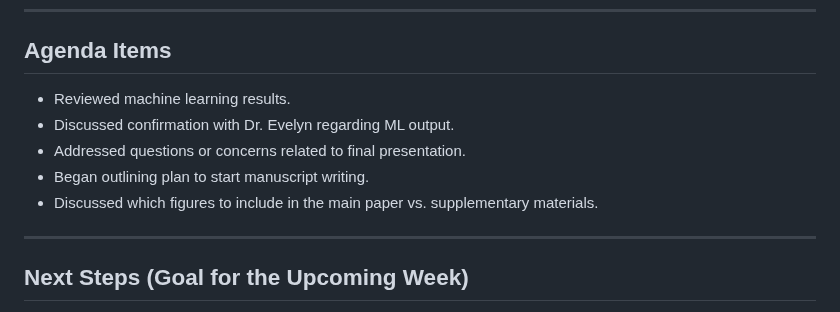
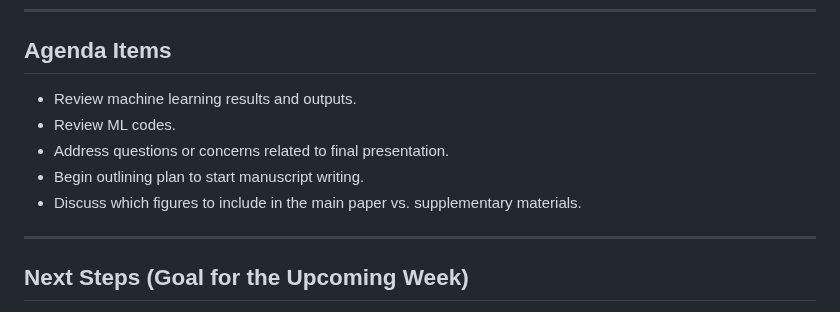
Before and after one commit to YasminFaghir/MICB475_24W1_Team_10, a Markdown page: meeting_agenda.md, the part around the change. GitHub-like rendering.

```diff
--- a/meeting_agenda.md
+++ b/meeting_agenda.md
@@ -263,11 +263,12 @@ Next step: finalize feature selection and begin working on the machine learning
 ---
 
 ## Agenda Items
-- Reviewed machine learning results.
-- Discussed confirmation with Dr. Evelyn regarding ML output.
-- Addressed questions or concerns related to final presentation.
-- Began outlining plan to start manuscript writing.
-- Discussed which figures to include in the main paper vs. supplementary materials.
+- Review machine learning results and outputs.
+- Review ML codes.
+- Address questions or concerns related to final presentation.
+- Begin outlining plan to start manuscript writing.
+- Discuss which figures to include in the main paper vs. supplementary materials.
+
 ---
 ## Next Steps (Goal for the Upcoming Week)
 - Start writing the manuscript
```
